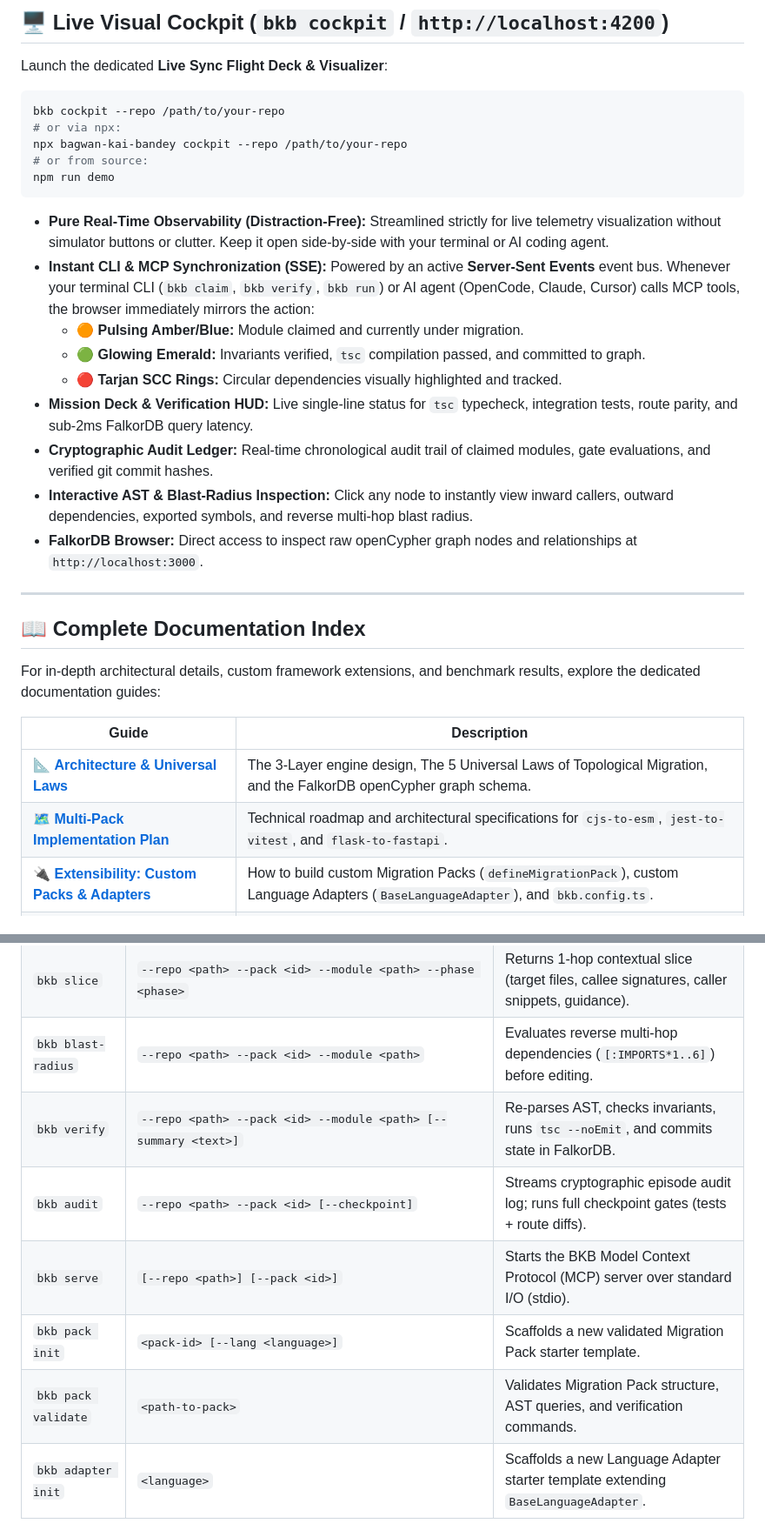
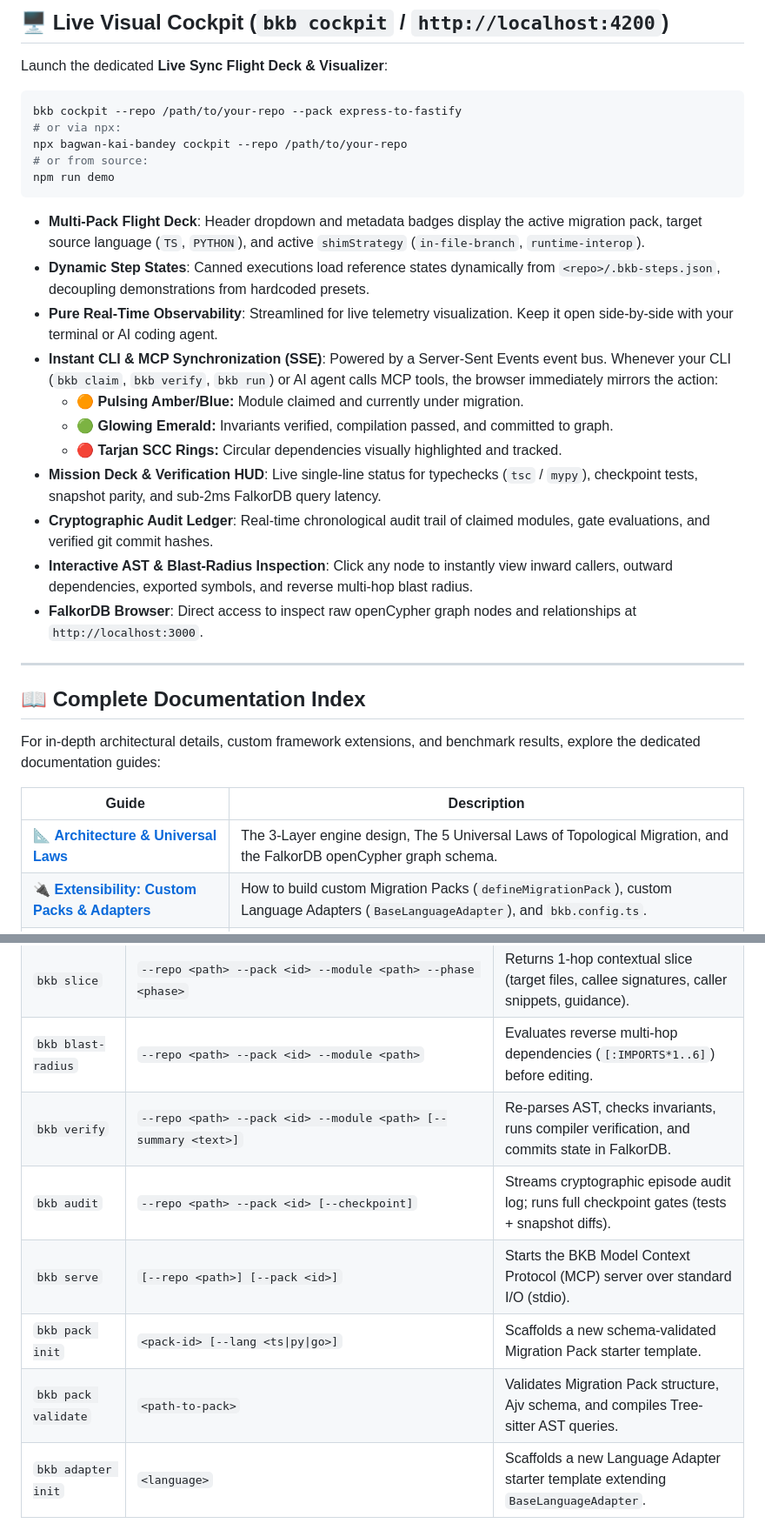
Before and after one commit to saqib40/bagwan-kai-bandey, a Markdown page: README.md, 2 parts joined by grey strips. Shown at 87% size. GitHub-like rendering.

````diff
--- a/README.md
+++ b/README.md
@@ -122,22 +149,24 @@ bkb rollback --list     # View all available step snapshots
 
 Launch the dedicated **Live Sync Flight Deck & Visualizer**:
 ```bash
-bkb cockpit --repo /path/to/your-repo
+bkb cockpit --repo /path/to/your-repo --pack express-to-fastify
 # or via npx:
 npx bagwan-kai-bandey cockpit --repo /path/to/your-repo
 # or from source:
 npm run demo
 ```
 
-- **Pure Real-Time Observability (Distraction-Free):** Streamlined strictly for live telemetry visualization without simulator buttons or clutter. Keep it open side-by-side with your terminal or AI coding agent.
-- **Instant CLI & MCP Synchronization (SSE):** Powered by an active **Server-Sent Events** event bus. Whenever your terminal CLI (`bkb claim`, `bkb verify`, `bkb run`) or AI agent (OpenCode, Claude, Cursor) calls MCP tools, the browser immediately mirrors the action:
+- **Multi-Pack Flight Deck**: Header dropdown and metadata badges display the active migration pack, target source language (`TS`, `PYTHON`), and active `shimStrategy` (`in-file-branch`, `runtime-interop`).
+- **Dynamic Step States**: Canned executions load reference states dynamically from `<repo>/.bkb-steps.json`, decoupling demonstrations from hardcoded presets.
+- **Pure Real-Time Observability**: Streamlined for live telemetry visualization. Keep it open side-by-side with your terminal or AI coding agent.
+- **Instant CLI & MCP Synchronization (SSE)**: Powered by a Server-Sent Events event bus. Whenever your CLI (`bkb claim`, `bkb verify`, `bkb run`) or AI agent calls MCP tools, the browser immediately mirrors the action:
   - 🟠 **Pulsing Amber/Blue:** Module claimed and currently under migration.
-  - 🟢 **Glowing Emerald:** Invariants verified, `tsc` compilation passed, and committed to graph.
+  - 🟢 **Glowing Emerald:** Invariants verified, compilation passed, and committed to graph.
   - 🔴 **Tarjan SCC Rings:** Circular dependencies visually highlighted and tracked.
-- **Mission Deck & Verification HUD:** Live single-line status for `tsc` typecheck, integration tests, route parity, and sub-2ms FalkorDB query latency.
-- **Cryptographic Audit Ledger:** Real-time chronological audit trail of claimed modules, gate evaluations, and verified git commit hashes.
-- **Interactive AST & Blast-Radius Inspection:** Click any node to instantly view inward callers, outward dependencies, exported symbols, and reverse multi-hop blast radius.
-- **FalkorDB Browser:** Direct access to inspect raw openCypher graph nodes and relationships at `http://localhost:3000`.
+- **Mission Deck & Verification HUD**: Live single-line status for typechecks (`tsc` / `mypy`), checkpoint tests, snapshot parity, and sub-2ms FalkorDB query latency.
+- **Cryptographic Audit Ledger**: Real-time chronological audit trail of claimed modules, gate evaluations, and verified git commit hashes.
+- **Interactive AST & Blast-Radius Inspection**: Click any node to instantly view inward callers, outward dependencies, exported symbols, and reverse multi-hop blast radius.
+- **FalkorDB Browser**: Direct access to inspect raw openCypher graph nodes and relationships at `http://localhost:3000`.
 
 ---
 
@@ -148,7 +177,6 @@ For in-depth architectural details, custom framework extensions, and benchmark r
 | Guide | Description |
 |---|---|
 | 📐 **[Architecture & Universal Laws](docs/architecture.md)** | The 3-Layer engine design, The 5 Universal Laws of Topological Migration, and the FalkorDB openCypher graph schema. |
-| 🗺️ **[Multi-Pack Implementation Plan](docs/implementation-plan.md)** | Technical roadmap and architectural specifications for `cjs-to-esm`, `jest-to-vitest`, and `flask-to-fastapi`. |
 | 🔌 **[Extensibility: Custom Packs & Adapters](docs/extensibility.md)** | How to build custom Migration Packs (`defineMigrationPack`), custom Language Adapters (`BaseLanguageAdapter`), and `bkb.config.ts`. |
 | 🤖 **[MCP Server & AI Agent Guide](docs/mcp-guide.md)** | Detailed reference for the 6 MCP tools, manual JSON-RPC configs, and optimal agent prompts. |
 | 📊 **[Benchmarks & Performance](docs/benchmarks.md)** | 150-Module scale evaluation ($< 25\text{ms}$ SLA) and Naive Grep vs. BKB MCP comparison (81% token reduction). |
@@ -169,11 +197,11 @@ For in-depth architectural details, custom framework extensions, and benchmark r
 | `bkb claim` | `--repo <path> --pack <id>` | Computes transitive callee graph and claims the next unblocked leaf or circular SCC cluster. |
 | `bkb slice` | `--repo <path> --pack <id> --module <path> --phase <phase>` | Returns 1-hop contextual slice (target files, callee signatures, caller snippets, guidance). |
 | `bkb blast-radius` | `--repo <path> --pack <id> --module <path>` | Evaluates reverse multi-hop dependencies (`[:IMPORTS*1..6]`) before editing. |
-| `bkb verify` | `--repo <path> --pack <id> --module <path> [--summary <text>]` | Re-parses AST, checks invariants, runs `tsc --noEmit`, and commits state in FalkorDB. |
-| `bkb audit` | `--repo <path> --pack <id> [--checkpoint]` | Streams cryptographic episode audit log; runs full checkpoint gates (tests + route diffs). |
+| `bkb verify` | `--repo <path> --pack <id> --module <path> [--summary <text>]` | Re-parses AST, checks invariants, runs compiler verification, and commits state in FalkorDB. |
+| `bkb audit` | `--repo <path> --pack <id> [--checkpoint]` | Streams cryptographic episode audit log; runs full checkpoint gates (tests + snapshot diffs). |
 | `bkb serve` | `[--repo <path>] [--pack <id>]` | Starts the BKB Model Context Protocol (MCP) server over standard I/O (stdio). |
-| `bkb pack init` | `<pack-id> [--lang <language>]` | Scaffolds a new validated Migration Pack starter template. |
-| `bkb pack validate`| `<path-to-pack>` | Validates Migration Pack structure, AST queries, and verification commands. |
+| `bkb pack init` | `<pack-id> [--lang <ts\|py\|go>]` | Scaffolds a new schema-validated Migration Pack starter template. |
+| `bkb pack validate`| `<path-to-pack>` | Validates Migration Pack structure, Ajv schema, and compiles Tree-sitter AST queries. |
 | `bkb adapter init` | `<language>` | Scaffolds a new Language Adapter starter template extending `BaseLanguageAdapter`. |
 
 ---
````
Also changed, not shown: other parts of README.md (+40 -13 lines), docs/implementation-plan.md (deleted, +0 -342 lines).
